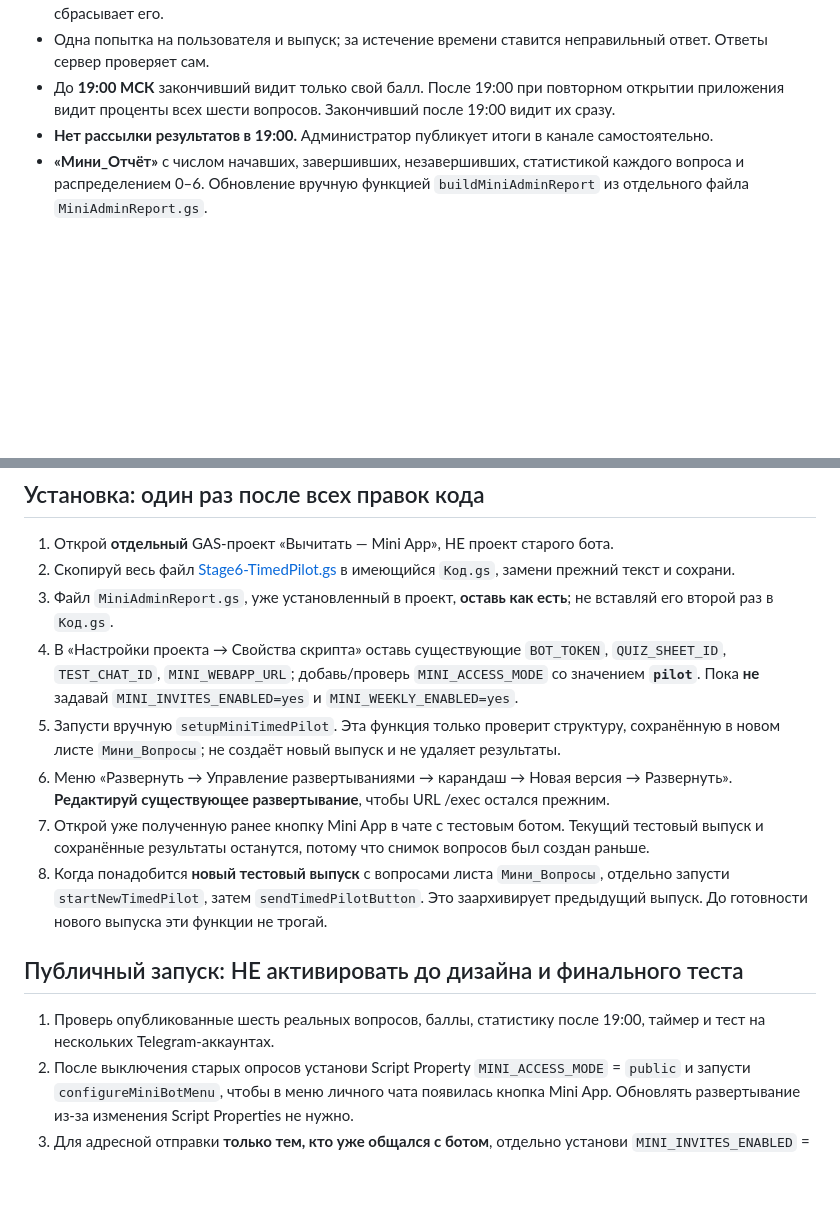
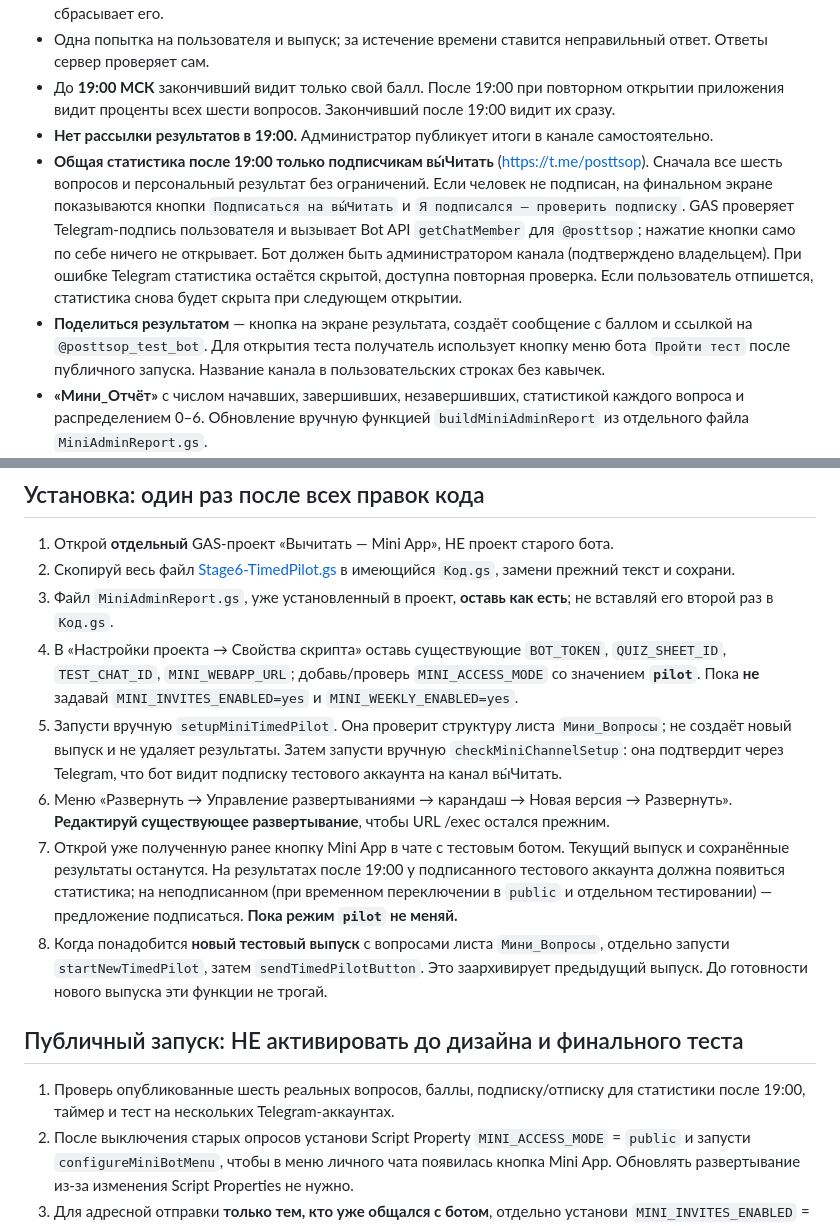
Before and after one commit to franznovii/russian-language-quiz, a Markdown page: backend/RELEASE-CANDIDATE.md, 2 parts joined by grey strips. GitHub-like rendering; blank space fills up the shorter version.

Commit message:
Document channel subscription gate and result sharing for вы́Читать

```diff
--- a/backend/RELEASE-CANDIDATE.md
+++ b/backend/RELEASE-CANDIDATE.md
@@ -10,6 +10,8 @@
 - Одна попытка на пользователя и выпуск; за истечение времени ставится неправильный ответ. Ответы сервер проверяет сам.
 - До **19:00 МСК** закончивший видит только свой балл. После 19:00 при повторном открытии приложения видит проценты всех шести вопросов. Закончивший после 19:00 видит их сразу.
 - **Нет рассылки результатов в 19:00.** Администратор публикует итоги в канале самостоятельно.
+- **Общая статистика после 19:00 только подписчикам вы́Читать** (https://t.me/posttsop). Сначала все шесть вопросов и персональный результат без ограничений. Если человек не подписан, на финальном экране показываются кнопки `Подписаться на вы́Читать` и `Я подписался — проверить подписку`. GAS проверяет Telegram-подпись пользователя и вызывает Bot API `getChatMember` для `@posttsop`; нажатие кнопки само по себе ничего не открывает. Бот должен быть администратором канала (подтверждено владельцем). При ошибке Telegram статистика остаётся скрытой, доступна повторная проверка. Если пользователь отпишется, статистика снова будет скрыта при следующем открытии.
+- **Поделиться результатом** — кнопка на экране результата, создаёт сообщение с баллом и ссылкой на `@posttsop_test_bot`. Для открытия теста получатель использует кнопку меню бота `Пройти тест` после публичного запуска. Название канала в пользовательских строках без кавычек.
 - **«Мини_Отчёт»** с числом начавших, завершивших, незавершивших, статистикой каждого вопроса и распределением 0–6. Обновление вручную функцией `buildMiniAdminReport` из отдельного файла `MiniAdminReport.gs`.
 - Режим `MINI_ACCESS_MODE=pilot` (по умолчанию) разрешает вход только `TEST_CHAT_ID`. Режим `public` позволяет войти любому пользователю Telegram, открывшему Mini App в личном чате с ботом. Проверку подписки на канал не делаем.
 - Подготовлены инструменты публичного запуска: `configureMiniBotMenu` (кнопка Mini App в меню личного чата), `sendMiniInvitationsBatch` (по 20 приглашений ранее зарегистрированным активным пользователям, без повторной отправки в том же выпуске). Дополнительно реализован `installMiniTuesdayTrigger` для недельного запуска. **По умолчанию функции не отправляют сообщения** и требуют явного включения.
@@ -22,14 +24,14 @@
 2. Скопируй весь файл [Stage6-TimedPilot.gs](./Stage6-TimedPilot.gs) в имеющийся `Код.gs`, замени прежний текст и сохрани.
 3. Файл `MiniAdminReport.gs`, уже установленный в проект, **оставь как есть**; не вставляй его второй раз в `Код.gs`.
 4. В «Настройки проекта → Свойства скрипта» оставь существующие `BOT_TOKEN`, `QUIZ_SHEET_ID`, `TEST_CHAT_ID`, `MINI_WEBAPP_URL`; добавь/проверь `MINI_ACCESS_MODE` со значением **`pilot`**. Пока **не** задавай `MINI_INVITES_ENABLED=yes` и `MINI_WEEKLY_ENABLED=yes`.
-5. Запусти вручную `setupMiniTimedPilot`. Эта функция только проверит структуру, сохранённую в новом листе `Мини_Вопросы`; не создаёт новый выпуск и не удаляет результаты.
+5. Запусти вручную `setupMiniTimedPilot`. Она проверит структуру листа `Мини_Вопросы`; не создаёт новый выпуск и не удаляет результаты. Затем запусти вручную `checkMiniChannelSetup`: она подтвердит через Telegram, что бот видит подписку тестового аккаунта на канал вы́Читать.
 6. Меню «Развернуть → Управление развертываниями → карандаш → Новая версия → Развернуть». **Редактируй существующее развертывание**, чтобы URL /exec остался прежним.
-7. Открой уже полученную ранее кнопку Mini App в чате с тестовым ботом. Текущий тестовый выпуск и сохранённые результаты останутся, потому что снимок вопросов был создан раньше.
+7. Открой уже полученную ранее кнопку Mini App в чате с тестовым ботом. Текущий выпуск и сохранённые результаты останутся. На результатах после 19:00 у подписанного тестового аккаунта должна появиться статистика; на неподписанном (при временном переключении в `public` и отдельном тестировании) — предложение подписаться. **Пока режим `pilot` не меняй.**
 8. Когда понадобится **новый тестовый выпуск** с вопросами листа `Мини_Вопросы`, отдельно запусти `startNewTimedPilot`, затем `sendTimedPilotButton`. Это заархивирует предыдущий выпуск. До готовности нового выпуска эти функции не трогай.
 
 ## Публичный запуск: НЕ активировать до дизайна и финального теста
 
-1. Проверь опубликованные шесть реальных вопросов, баллы, статистику после 19:00, таймер и тест на нескольких Telegram-аккаунтах.
+1. Проверь опубликованные шесть реальных вопросов, баллы, подписку/отписку для статистики после 19:00, таймер и тест на нескольких Telegram-аккаунтах.
 2. После выключения старых опросов установи Script Property `MINI_ACCESS_MODE` = `public` и запусти `configureMiniBotMenu`, чтобы в меню личного чата появилась кнопка Mini App. Обновлять развертывание из-за изменения Script Properties не нужно.
 3. Для адресной отправки **только тем, кто уже общался с ботом**, отдельно установи `MINI_INVITES_ENABLED` = `yes` и вручную запусти `sendMiniInvitationsBatch`. Функция обрабатывает до 20 новых получателей за запуск, поэтому при большой аудитории её нужно повторять; уже отправленным одному выпуску не пишет. Подписчикам канала, которые **не запускали бота**, Telegram не позволяет просто так отправить личное сообщение.
 4. Никакая вечерняя рассылка здесь не предусмотрена. Для публикации статистики после 19:00 вручную запускай `buildMiniAdminReport`.
```
